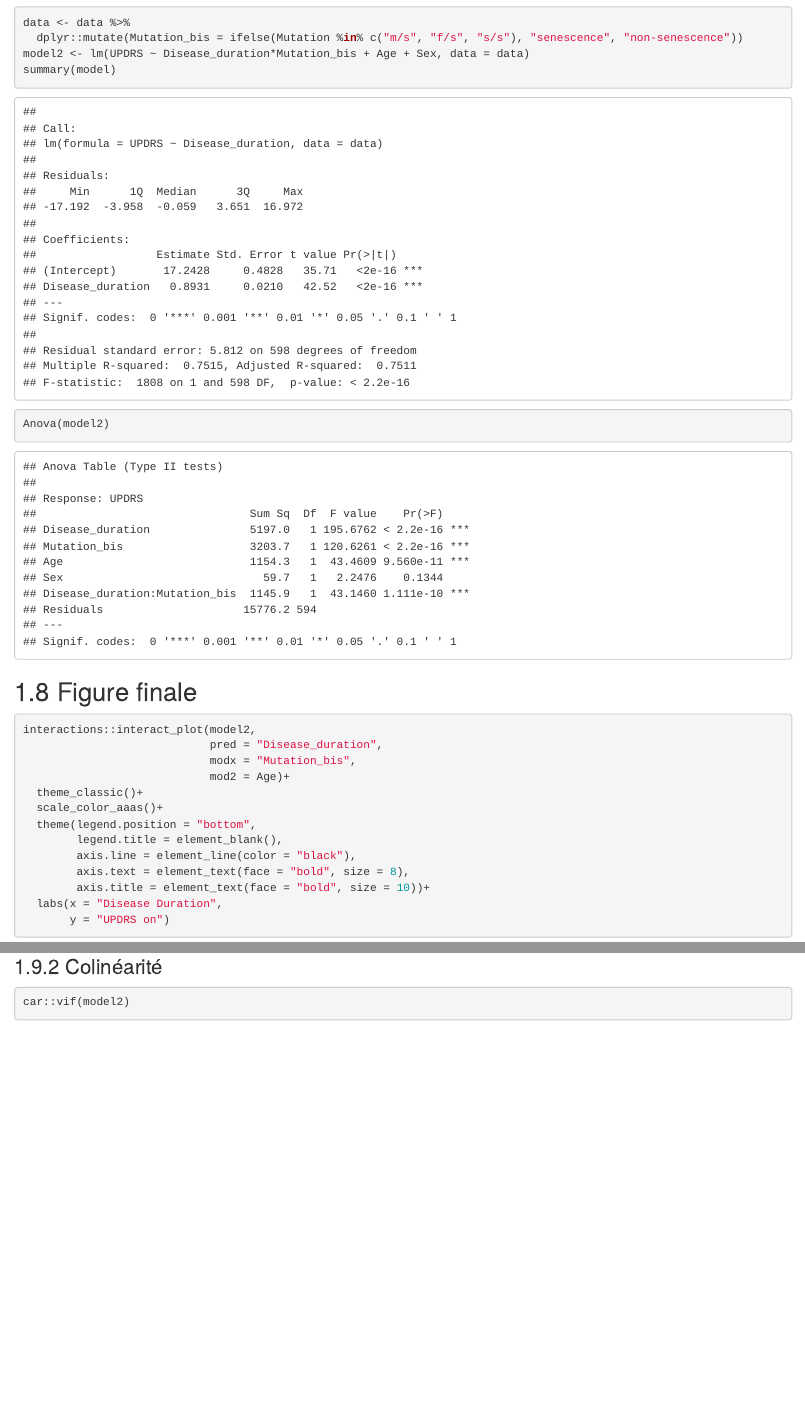
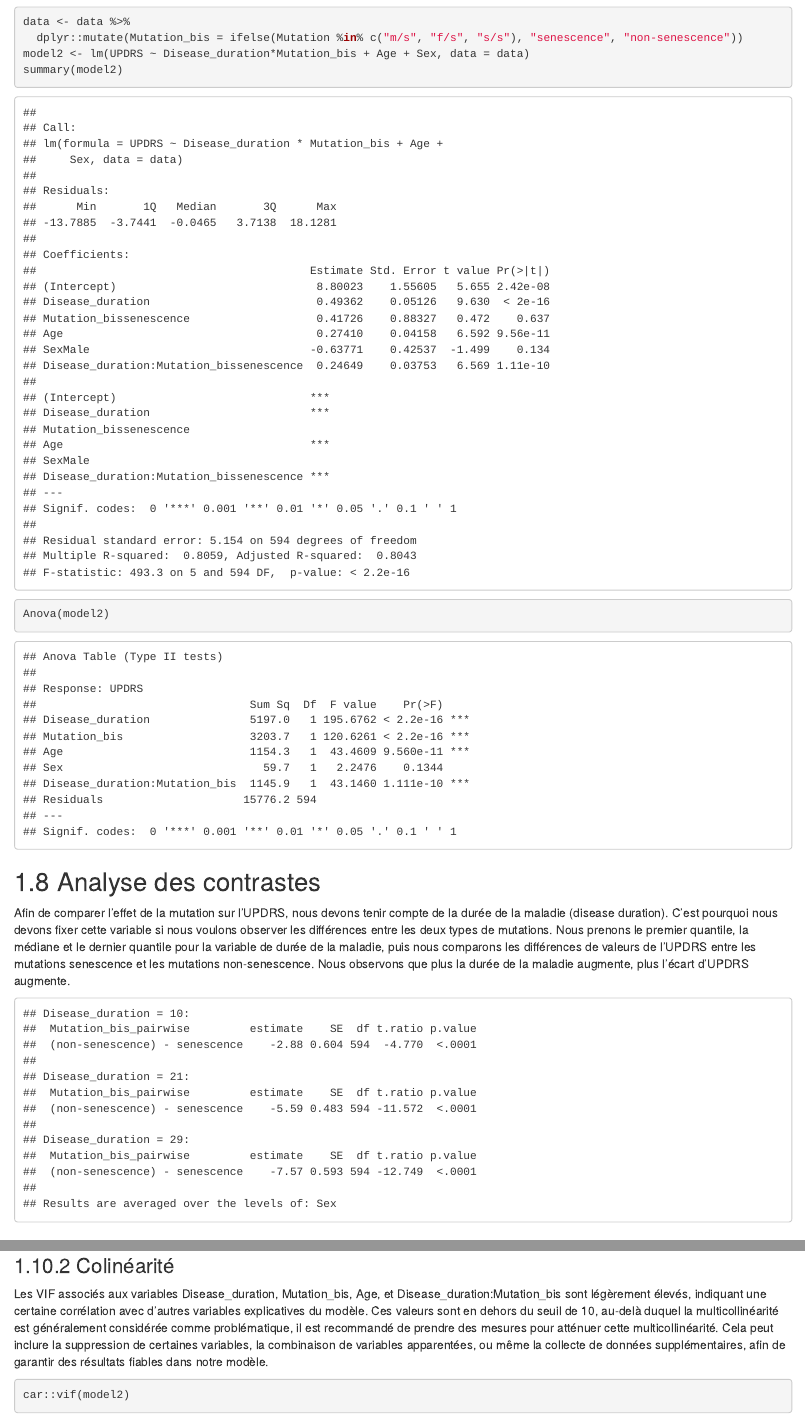
Before and after one commit to BCB-pro/Cours-regression-lineaire, an R Markdown document (Course/03-Exemple1.Rmd): the page in a window 1100 px wide, from 12850 px down before the commit and from 12910 px down after it, so that both start at the same text, and a second part further down, joined at a grey line. Rendered offline with R 4.5, knitr and Pandoc, with nearby package versions; drawn as R Markdown's standard HTML page in place of the format the file asks for; some code elsewhere in the file could not run offline.

Commit message:
Correction de l'exercice

````diff
--- a/Course/03-Exemple1.Rmd
+++ b/Course/03-Exemple1.Rmd
@@ -330,8 +337,19 @@ On peut lire chaque coefficient $\beta$ dans la sortie R suivante.
 data <- data %>%
   dplyr::mutate(Mutation_bis = ifelse(Mutation %in% c("m/s", "f/s", "s/s"), "senescence", "non-senescence"))
 model2 <- lm(UPDRS ~ Disease_duration*Mutation_bis + Age + Sex, data = data)
-summary(model)
+summary(model2)
 Anova(model2)
+```
+
+## Analyse des contrastes
+Afin de comparer l'effet de la mutation sur l'UPDRS, nous devons tenir compte de la durée de la maladie (disease duration). C'est pourquoi nous devons fixer cette variable si nous voulons observer les différences entre les deux types de mutations. Nous prenons le premier quantile, la médiane et le dernier quantile pour la variable de durée de la maladie, puis nous comparons les différences de valeurs de l'UPDRS entre les mutations senescence et les mutations non-senescence. Nous observons que plus la durée de la maladie augmente, plus l'écart d'UPDRS augmente.
+
+```{r}
+cut_disease_duration <- quantile(data$Disease_duration)[2:4]
+cut_age <- mean(data$Age)
+
+comparaisons <- emmeans(model2, ~ Mutation_bis | Disease_duration, at = list(Disease_duration = cut_disease_duration))
+emmeans::contrast(comparaisons, interaction = c("pairwise"))
 ```
 
 
@@ -360,6 +378,8 @@ ggResidpanel::resid_panel(model)
 ```
 
 ### Colinéarité
+Les VIF associés aux variables Disease_duration, Mutation_bis, Age, et Disease_duration:Mutation_bis sont légèrement élevés, indiquant une certaine corrélation avec d'autres variables explicatives du modèle. Ces valeurs sont en dehors du seuil de 10, au-delà duquel la multicollinéarité est généralement considérée comme problématique, il est recommandé de prendre des mesures pour atténuer cette multicollinéarité. Cela peut inclure la suppression de certaines variables, la combinaison de variables apparentées, ou même la collecte de données supplémentaires, afin de garantir des résultats fiables dans notre modèle.
+
 ```{r echo=TRUE}
 car::vif(model2)
 ```
````
Also changed, not shown: Course/04-Exemple2.Rmd (deleted, +0 -7 lines), Course/index.Rmd (+1 -0 lines), Course/03-Exemple1.Rmd (9 more changed lines), 9 other files.
